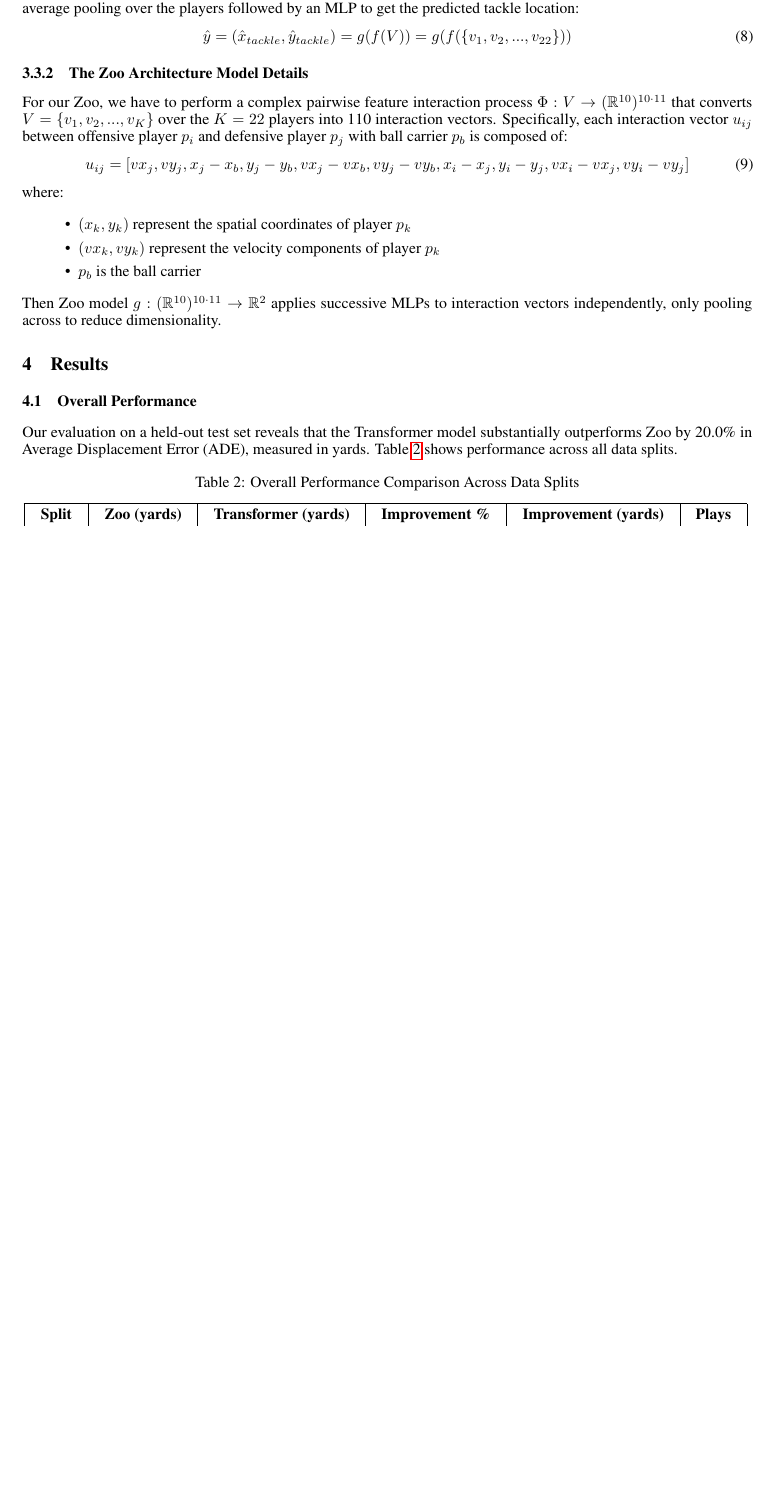
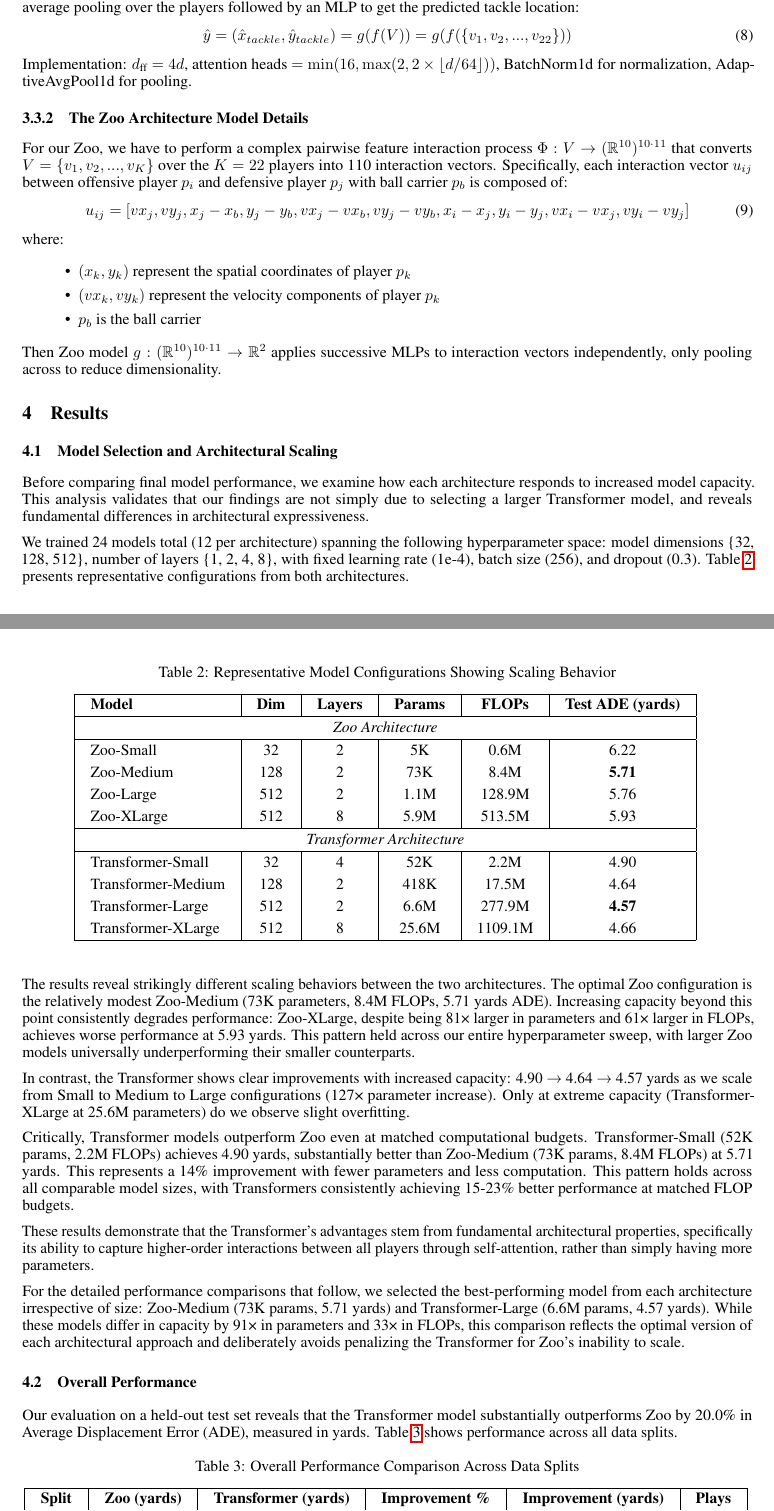
Before and after one commit to SumerSports/SportsTrackingTransformer, a LaTeX paper (paper/Attention is All You Need, for Sports Tracking Data.tex): part of page 8 of 12 before the commit and two parts of pages 8 and 9 of 13 after it, the two joined at a grey line, cut so that both start at the same text, the shorter picture padded with empty space. Compiled offline with pdfLaTeX.

Commit message:
Improve paper: fix LaTeX bugs and add reproducibility details
- Fix LaTeX set notation escaping in Task Formulation section
- Fix DeepSets citation rendering bug
- Add Limitations and Future Directions subsection
- Clarify dataset splitting methodology (random sampling, seed=42)
- Add architectural implementation details for reproducibility
- Add training configuration details (epochs, early stopping)
- Regenerate PDF with all fixes applied

```diff
--- a/paper/Attention is All You Need, for Sports Tracking Data.tex
+++ b/paper/Attention is All You Need, for Sports Tracking Data.tex
@@ -273,6 +273,7 @@ The TransformerEncoder model $f: (\mathbb{R}^6)^{22} \rightarrow (\mathbb{R}^d)^
 \begin{equation}
     \hat{y} = (\hat{x}_{tackle}, \hat{y}_{tackle}) = g(f(V)) = g(f(\{v_1, v_2, ..., v_{22}\}))
 \end{equation}
+Implementation: $d_{\text{ff}} = 4d$, attention heads $= \min(16, \max(2, 2 \times \lfloor d/64 \rfloor))$, BatchNorm1d for normalization, AdaptiveAvgPool1d for pooling.
 \subsubsection{The Zoo Architecture Model Details}
 For our Zoo, we have to perform a complex pairwise feature interaction process $\Phi:  V \rightarrow (\mathbb{R}^{10})^{10\cdot11}$ that converts $V = \{v_1, v_2, ..., v_K\}$ over the $K = 22$ players into 110 interaction vectors. Specifically, each interaction vector $u_{ij}$ between offensive player $p_i$ and defensive player $p_j$ with ball carrier $p_b$ is composed of:
 \begin{equation}
@@ -288,6 +289,47 @@ where:
 Then Zoo model $g: (\mathbb{R}^{10})^{10\cdot11} \rightarrow \mathbb{R}^2$ applies successive MLPs to interaction vectors independently, only pooling across to reduce dimensionality.
 
 \section{Results}
+
+\subsection{Model Selection and Architectural Scaling}
+
+Before comparing final model performance, we examine how each architecture responds to increased model capacity. This analysis validates that our findings are not simply due to selecting a larger Transformer model, and reveals fundamental differences in architectural expressiveness.
+
+We trained 24 models total (12 per architecture) spanning the following hyperparameter space: model dimensions \{32, 128, 512\}, number of layers \{1, 2, 4, 8\}, with fixed learning rate (1e-4), batch size (256), and dropout (0.3). Table \ref{tab:model_scaling_comparison} presents representative configurations from both architectures.
+
+\begin{table}[h]
+	\caption{Representative Model Configurations Showing Scaling Behavior}
+	\centering
+	\begin{tabular}{|l|c|c|c|c|c|}
+	\hline
+    \textbf{Model} & \textbf{Dim} & \textbf{Layers} & \textbf{Params} & \textbf{FLOPs} & \textbf{Test ADE (yards)} \\
+    \hline
+    \multicolumn{6}{|c|}{\textit{Zoo Architecture}} \\
+    \hline
+    Zoo-Small & 32 & 2 & 5K & 0.6M & 6.22 \\
+    Zoo-Medium & 128 & 2 & 73K & 8.4M & \textbf{5.71} \\
+    Zoo-Large & 512 & 2 & 1.1M & 128.9M & 5.76 \\
+    Zoo-XLarge & 512 & 8 & 5.9M & 513.5M & 5.93 \\
+    \hline
+    \multicolumn{6}{|c|}{\textit{Transformer Architecture}} \\
+    \hline
+    Transformer-Small & 32 & 4 & 52K & 2.2M & 4.90 \\
+    Transformer-Medium & 128 & 2 & 418K & 17.5M & 4.64 \\
+    Transformer-Large & 512 & 2 & 6.6M & 277.9M & \textbf{4.57} \\
+    Transformer-XLarge & 512 & 8 & 25.6M & 1109.1M & 4.66 \\
+    \hline
+	\end{tabular}
+	\label{tab:model_scaling_comparison}
+\end{table}
+
+The results reveal strikingly different scaling behaviors between the two architectures. The optimal Zoo configuration is the relatively modest Zoo-Medium (73K parameters, 8.4M FLOPs, 5.71 yards ADE). Increasing capacity beyond this point consistently degrades performance: Zoo-XLarge, despite being 81× larger in parameters and 61× larger in FLOPs, achieves worse performance at 5.93 yards. This pattern held across our entire hyperparameter sweep, with larger Zoo models universally underperforming their smaller counterparts.
+
+In contrast, the Transformer shows clear improvements with increased capacity: 4.90 → 4.64 → 4.57 yards as we scale from Small to Medium to Large configurations (127× parameter increase). Only at extreme capacity (Transformer-XLarge at 25.6M parameters) do we observe slight overfitting.
+
+Critically, Transformer models outperform Zoo even at matched computational budgets. Transformer-Small (52K params, 2.2M FLOPs) achieves 4.90 yards, substantially better than Zoo-Medium (73K params, 8.4M FLOPs) at 5.71 yards. This represents a 14\% improvement with fewer parameters and less computation. This pattern holds across all comparable model sizes, with Transformers consistently achieving 15-23\% better performance at matched FLOP budgets.
+
+These results demonstrate that the Transformer's advantages stem from fundamental architectural properties, specifically its ability to capture higher-order interactions between all players through self-attention, rather than simply having more parameters.
+
+For the detailed performance comparisons that follow, we selected the best-performing model from each architecture irrespective of size: Zoo-Medium (73K params, 5.71 yards) and Transformer-Large (6.6M params, 4.57 yards). While these models differ in capacity by 91× in parameters and 33× in FLOPs, this comparison reflects the optimal version of each architectural approach and deliberately avoids penalizing the Transformer for Zoo's inability to scale.
 
 \subsection{Overall Performance}
 
```
Also changed, not shown: paper/Attention is All You Need, for Sports Tracking Data.pdf, paper/Attention is All You Need, for Sports Tracking Data.tex (13 more changed lines).
